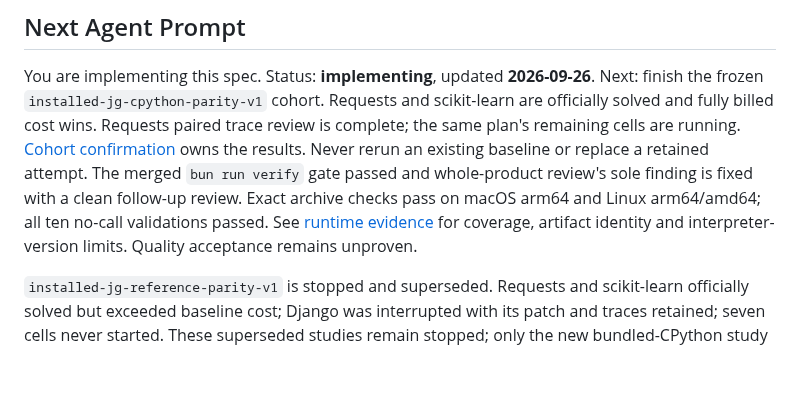
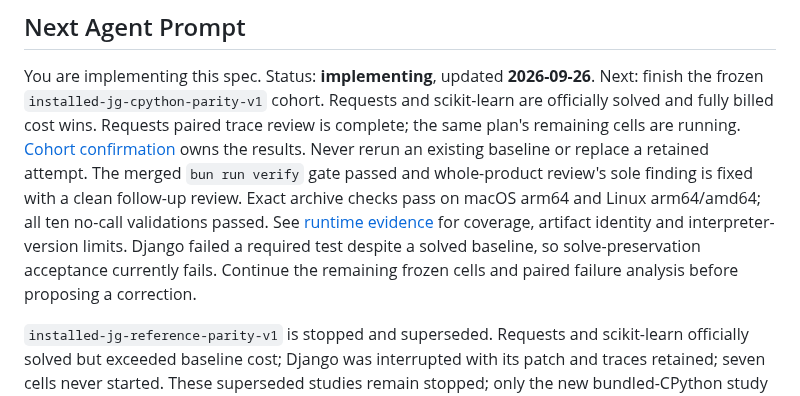
Before and after one commit to Intelligent-Intern/layagrep, a Markdown page: specs/jevgrep/README.md, the part around the change. Rendered like a GitHub page; blank space fills up the shorter version.

Commit message:
Record Django solve regression and verified sklearn compatibility miss

```diff
--- a/specs/jevgrep/README.md
+++ b/specs/jevgrep/README.md
@@ -16,7 +16,9 @@ attempt. The merged `bun run verify` gate passed and whole-product review's sole
 finding is fixed with a clean follow-up review. Exact archive checks pass on
 macOS arm64 and Linux arm64/amd64; all ten no-call validations passed.
 See [runtime evidence](assets/python-runtime.md) for coverage, artifact identity
-and interpreter-version limits. Quality acceptance remains unproven.
+and interpreter-version limits. Django failed a required test despite a solved baseline, so solve-preservation
+acceptance currently fails. Continue the remaining frozen cells and paired failure
+analysis before proposing a correction.
 
 `installed-jg-reference-parity-v1` is stopped and superseded. Requests and
 scikit-learn officially solved but exceeded baseline cost; Django was interrupted
```
Also changed, not shown: 2 other files.
